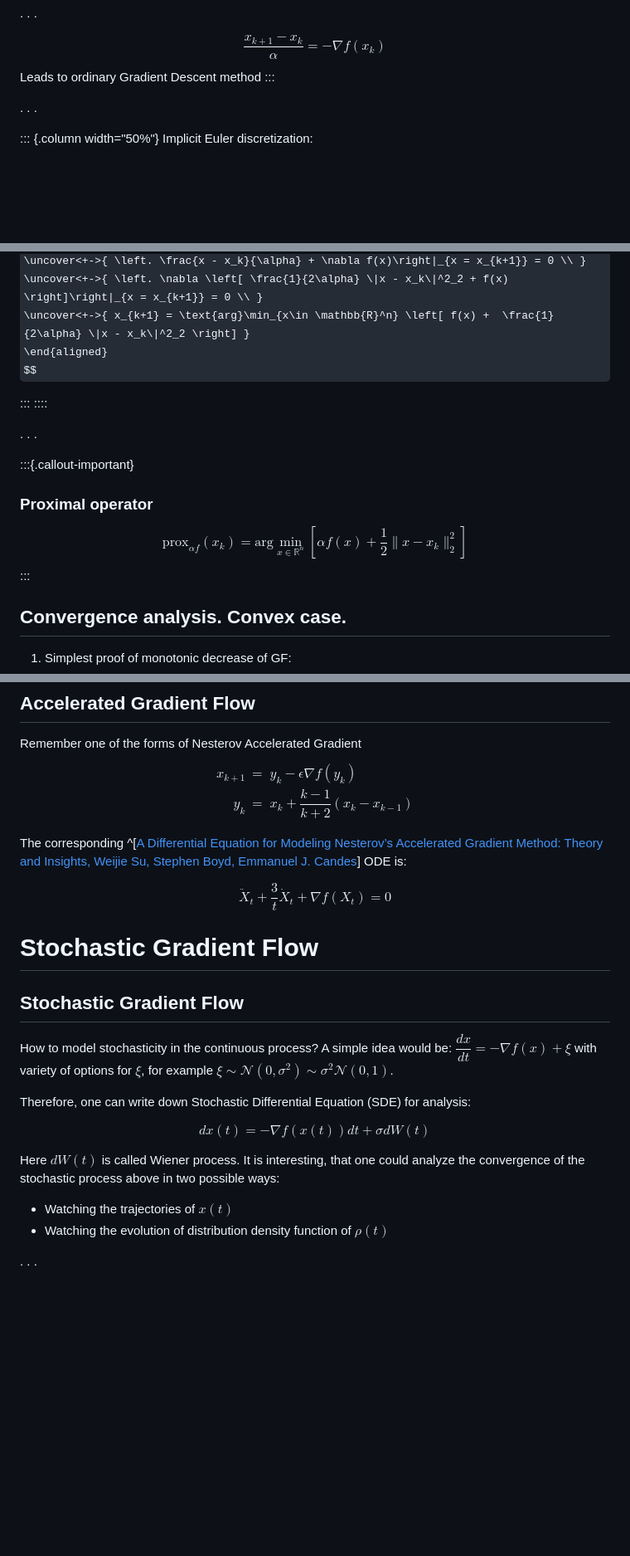
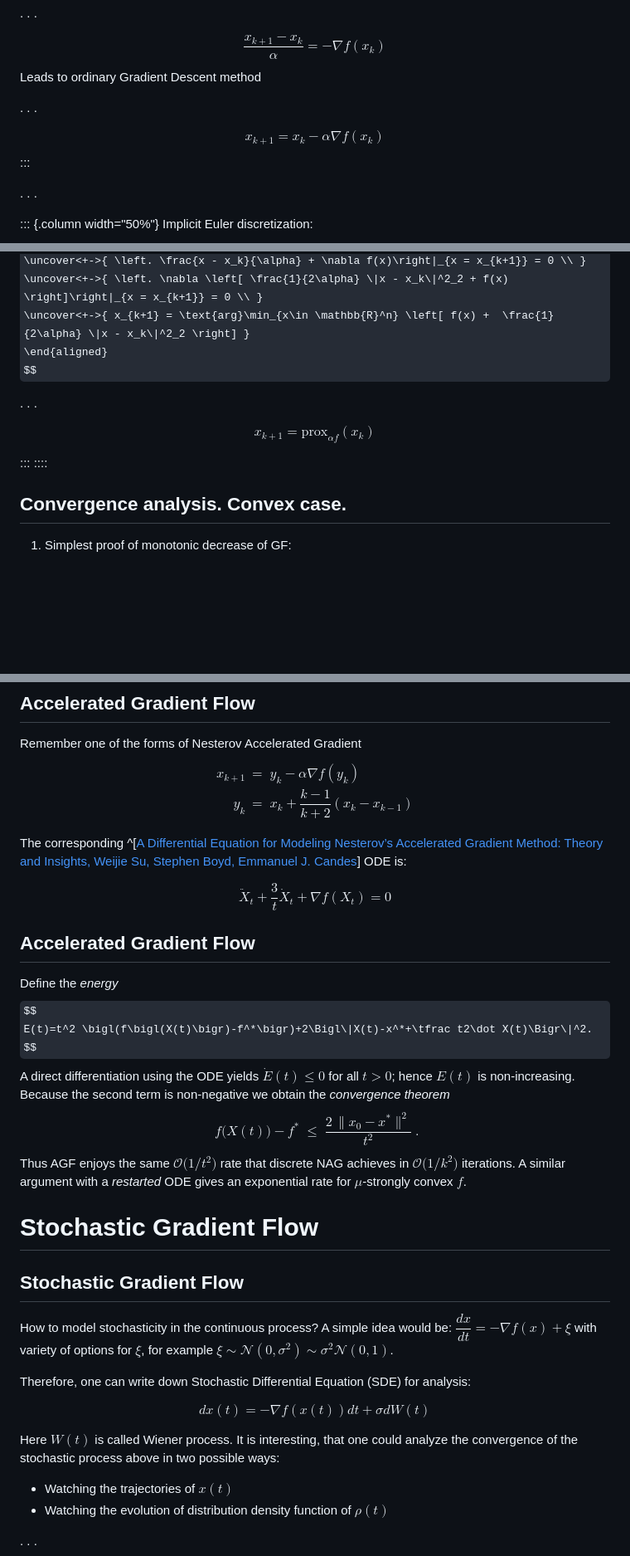
Before and after one commit to MerkulovDaniil/mipt24, a Markdown page: lectures/25.md, 3 parts joined by grey strips. Shown: that part at 83% size. Drawn GitHub-style; some formulas as TeX source; blank space fills up the shorter version.

```diff
--- a/lectures/25.md
+++ b/lectures/25.md
@@ -79,6 +79,13 @@ $$
 \frac{x_{k+1} - x_k}{\alpha} = -\nabla f(x_k)
 $$
 Leads to ordinary Gradient Descent method
+
+. . .
+
+$$
+\tag{GD}
+\boxed{x_{k+1} = x_k - \alpha \nabla f(x_k)}
+$$
 :::
 
 . . .
@@ -95,19 +102,15 @@ $$
 \end{aligned}
 $$
 
+. . .
+
+$$
+\tag{PPM}
+\boxed{x_{k+1} = \text{prox}_{\alpha f}(x_k)}
+$$
+
 :::
 ::::
-
-. . .
-
-:::{.callout-important}
-
-### Proximal operator
-
-$$
-\text{prox}_{\alpha f}(x_k) = \text{arg}\min_{x\in \mathbb{R}^n} \left[ \alpha f(x) +  \frac{1}{2} \|x - x_k\|^2_2 \right]
-$$
-:::
 
 ## Convergence analysis. Convex case.
 
@@ -160,7 +163,7 @@ $$
 Remember one of the forms of Nesterov Accelerated Gradient
 $$
 \begin{aligned}
-x_{k+1} &= \; y_k - \epsilon \nabla f(y_k) \\
+x_{k+1} &= \; y_k - \alpha \nabla f(y_k) \\
 y_k &= \; x_k + \dfrac{k-1}{k+2}(x_k - x_{k-1})
 \end{aligned}
 $$
@@ -170,6 +173,18 @@ The corresponding ^[[A Differential Equation for Modeling Nesterov’s Accelerat
 $$
 \ddot X_t + \frac{3}{t} \dot X_t + \nabla f(X_t) = 0
 $$
+
+## Accelerated Gradient Flow
+
+Define the *energy*
+$$
+E(t)=t^2 \bigl(f\bigl(X(t)\bigr)-f^*\bigr)+2\Bigl\|X(t)-x^*+\tfrac t2\dot X(t)\Bigr\|^2.
+$$
+A direct differentiation using the ODE yields $\dot E(t)\le0$ for all $t>0$; hence $E(t)$ is non‑increasing. Because the second term is non‑negative we obtain the *convergence theorem*
+$$
+\boxed{\;f\bigl(X(t)\bigr)-f^*\;\le\;\frac{2\,\|x_0-x^*\|^2}{t^2}\;}.\tag{AGF‑rate}
+$$
+Thus AGF enjoys the same $\mathcal{O}\bigl(1/t^2\bigr)$ rate that discrete NAG achieves in $\mathcal{O}\bigl(1/k^2\bigr)$ iterations.  A similar argument with a *restarted* ODE gives an exponential rate for $\mu$‑strongly convex $f$.
 
 # Stochastic Gradient Flow
 
@@ -183,7 +198,7 @@ $$
 dx(t) = - \nabla f\left(x(t)\right) dt + \sigma dW(t)
 $$
 
-Here $dW(t)$ is called Wiener process. It is interesting, that one could analyze the convergence of the stochastic process above in two possible ways:
+Here $W(t)$ is called Wiener process. It is interesting, that one could analyze the convergence of the stochastic process above in two possible ways:
 
 * Watching the trajectories of $x(t)$
 * Watching the evolution of distribution density function of $\rho(t)$
```
Also changed, not shown: other parts of lectures/25.md (+3 -1 lines).
